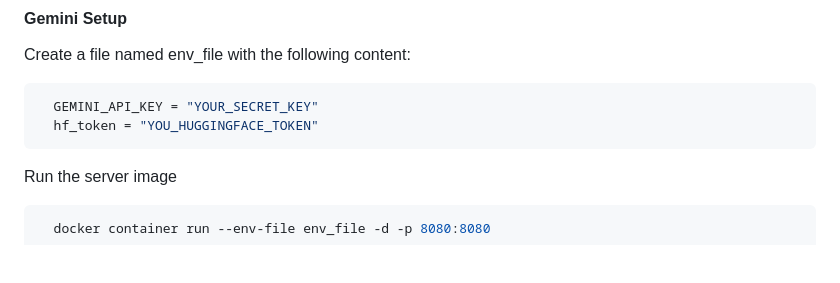
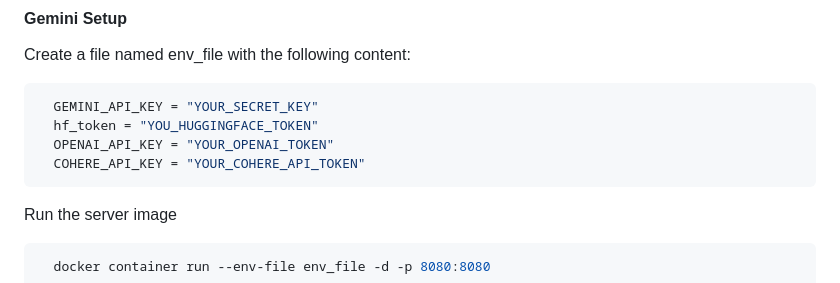
Before and after one commit to swataswayam-14/FarmGenie, a Markdown page: README.md, the part around the change. Drawn GitHub-style; blank space fills up the shorter version.

````diff
--- a/README.md
+++ b/README.md
@@ -101,6 +101,8 @@ Create a file named env_file with the following content:
 ```bash
   GEMINI_API_KEY = "YOUR_SECRET_KEY"
   hf_token = "YOU_HUGGINGFACE_TOKEN"
+  OPENAI_API_KEY = "YOUR_OPENAI_TOKEN"
+  COHERE_API_KEY = "YOUR_COHERE_API_TOKEN"
 ```
 
 
````
